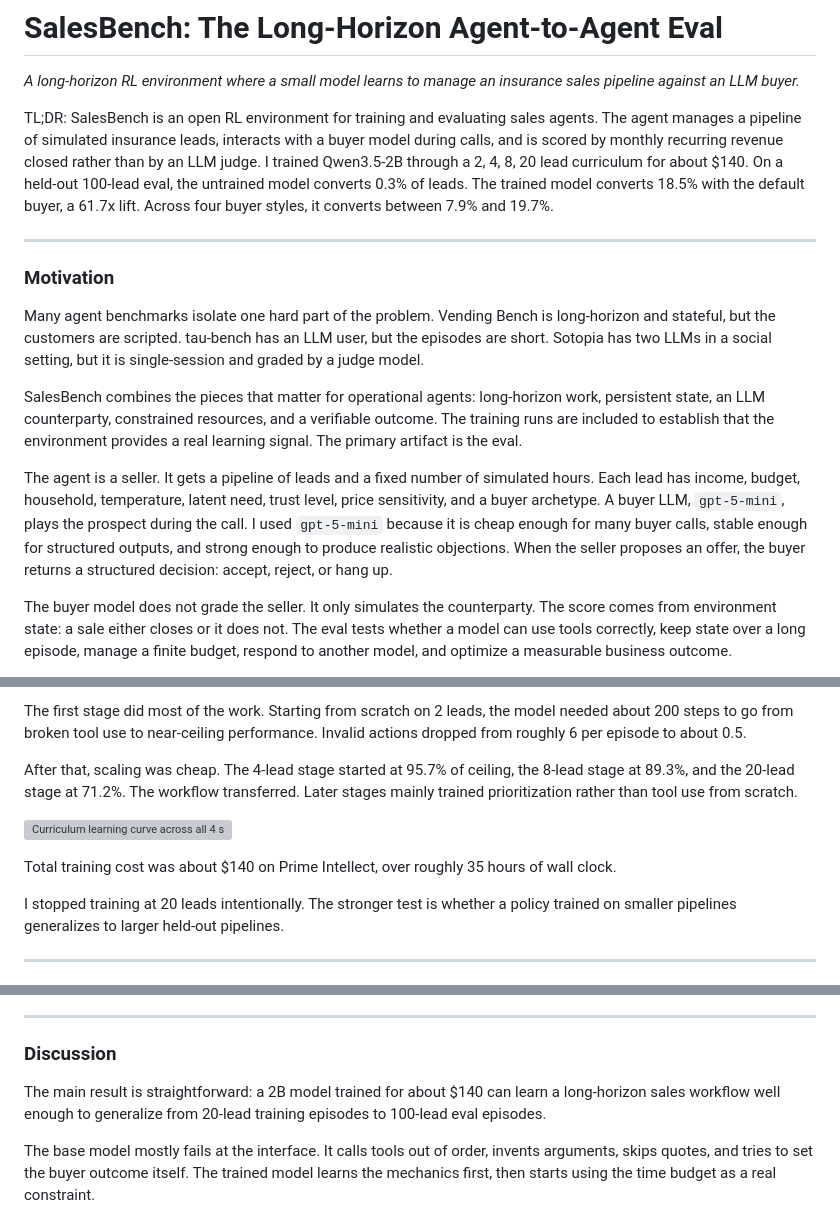
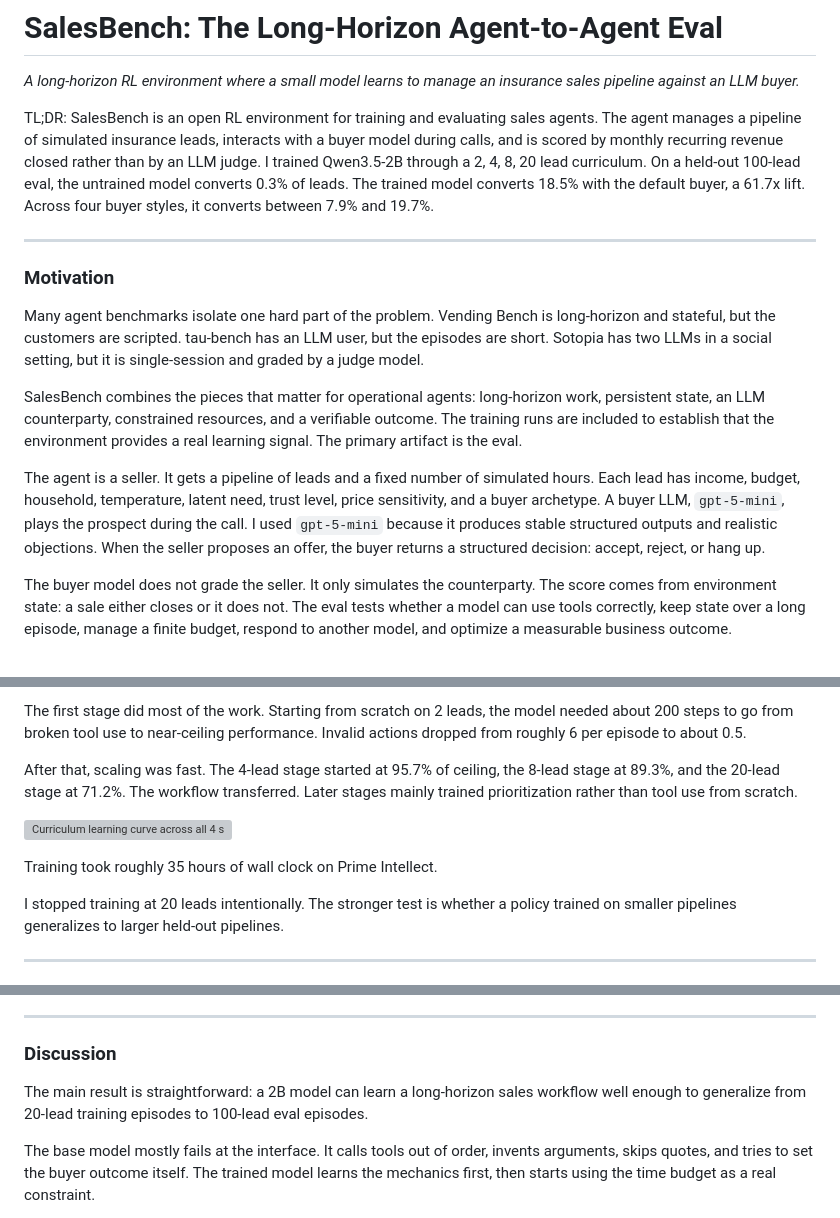
Before and after one commit to Hamza-Mos/salesbench-prime, a Markdown page: blog/salesbench.md, 3 parts joined by grey strips. GitHub-like rendering; grey boxes are pictures that could not be loaded.

Commit message:
blog: drop cost mentions and the lone "scaling was cheap"
Removed 4 references to "$140" training cost and the "cheap enough for
many buyer calls" justification for gpt-5-mini. Domain values inside the
rollout snippets ($156/mo MRR, $400k coverage) stay.

Co-Authored-By: Claude Opus 4.7 (1M context) <noreply@anthropic.com>

```diff
--- a/blog/salesbench.md
+++ b/blog/salesbench.md
@@ -2,7 +2,7 @@
 
 *A long-horizon RL environment where a small model learns to manage an insurance sales pipeline against an LLM buyer.*
 
-TL;DR: SalesBench is an open RL environment for training and evaluating sales agents. The agent manages a pipeline of simulated insurance leads, interacts with a buyer model during calls, and is scored by monthly recurring revenue closed rather than by an LLM judge. I trained Qwen3.5-2B through a 2, 4, 8, 20 lead curriculum for about $140. On a held-out 100-lead eval, the untrained model converts 0.3% of leads. The trained model converts 18.5% with the default buyer, a 61.7x lift. Across four buyer styles, it converts between 7.9% and 19.7%.
+TL;DR: SalesBench is an open RL environment for training and evaluating sales agents. The agent manages a pipeline of simulated insurance leads, interacts with a buyer model during calls, and is scored by monthly recurring revenue closed rather than by an LLM judge. I trained Qwen3.5-2B through a 2, 4, 8, 20 lead curriculum. On a held-out 100-lead eval, the untrained model converts 0.3% of leads. The trained model converts 18.5% with the default buyer, a 61.7x lift. Across four buyer styles, it converts between 7.9% and 19.7%.
 
 * * *
 
@@ -12,7 +12,7 @@ Many agent benchmarks isolate one hard part of the problem. Vending Bench is lon
 
 SalesBench combines the pieces that matter for operational agents: long-horizon work, persistent state, an LLM counterparty, constrained resources, and a verifiable outcome. The training runs are included to establish that the environment provides a real learning signal. The primary artifact is the eval.
 
-The agent is a seller. It gets a pipeline of leads and a fixed number of simulated hours. Each lead has income, budget, household, temperature, latent need, trust level, price sensitivity, and a buyer archetype. A buyer LLM, `gpt-5-mini`, plays the prospect during the call. I used `gpt-5-mini` because it is cheap enough for many buyer calls, stable enough for structured outputs, and strong enough to produce realistic objections. When the seller proposes an offer, the buyer returns a structured decision: accept, reject, or hang up.
+The agent is a seller. It gets a pipeline of leads and a fixed number of simulated hours. Each lead has income, budget, household, temperature, latent need, trust level, price sensitivity, and a buyer archetype. A buyer LLM, `gpt-5-mini`, plays the prospect during the call. I used `gpt-5-mini` because it produces stable structured outputs and realistic objections. When the seller proposes an offer, the buyer returns a structured decision: accept, reject, or hang up.
 
 The buyer model does not grade the seller. It only simulates the counterparty. The score comes from environment state: a sale either closes or it does not. The eval tests whether a model can use tools correctly, keep state over a long episode, manage a finite budget, respond to another model, and optimize a measurable business outcome.
 
@@ -124,11 +124,11 @@ I trained Qwen3.5-2B with GRPO through a curriculum: 2 leads, then 4, 8, and 20.
 
 The first stage did most of the work. Starting from scratch on 2 leads, the model needed about 200 steps to go from broken tool use to near-ceiling performance. Invalid actions dropped from roughly 6 per episode to about 0.5.
 
-After that, scaling was cheap. The 4-lead stage started at 95.7% of ceiling, the 8-lead stage at 89.3%, and the 20-lead stage at 71.2%. The workflow transferred. Later stages mainly trained prioritization rather than tool use from scratch.
+After that, scaling was fast. The 4-lead stage started at 95.7% of ceiling, the 8-lead stage at 89.3%, and the 20-lead stage at 71.2%. The workflow transferred. Later stages mainly trained prioritization rather than tool use from scratch.
 
 ![Curriculum learning curve across all 4 stages, cumulative training steps](charts/curriculum_learning.png)
 
-Total training cost was about $140 on Prime Intellect, over roughly 35 hours of wall clock.
+Training took roughly 35 hours of wall clock on Prime Intellect.
 
 I stopped training at 20 leads intentionally. The stronger test is whether a policy trained on smaller pipelines generalizes to larger held-out pipelines.
 
@@ -178,7 +178,7 @@ These results do not prove the policy is fully robust to every buyer model. They
 
 ### Discussion
 
-The main result is straightforward: a 2B model trained for about $140 can learn a long-horizon sales workflow well enough to generalize from 20-lead training episodes to 100-lead eval episodes.
+The main result is straightforward: a 2B model can learn a long-horizon sales workflow well enough to generalize from 20-lead training episodes to 100-lead eval episodes.
 
 The base model mostly fails at the interface. It calls tools out of order, invents arguments, skips quotes, and tries to set the buyer outcome itself. The trained model learns the mechanics first, then starts using the time budget as a real constraint.
 
```
